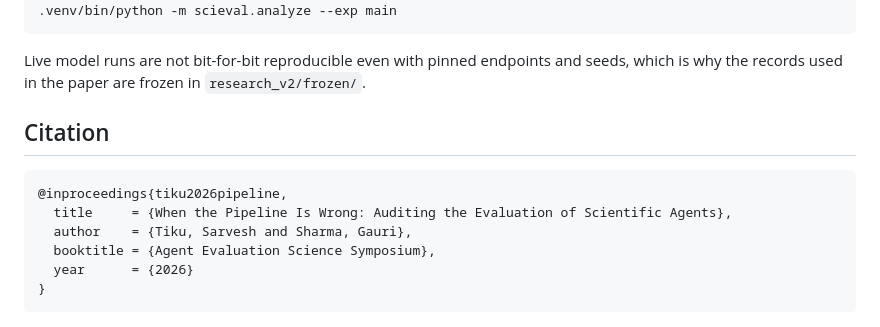
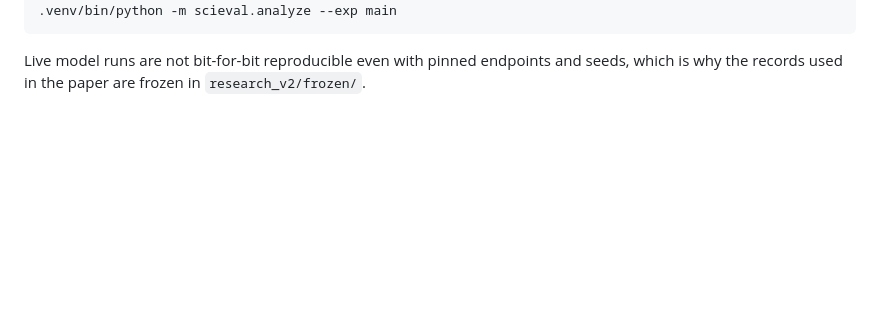
Before and after one commit to sarvesh-tiku/Auditing-Eval-Scientific-Agents, a Markdown page: README.md, the part around the change. Drawn GitHub-style; blank space fills up the shorter version.

````diff
--- a/README.md
+++ b/README.md
@@ -95,14 +95,3 @@ Agent code executes under a macOS `sandbox-exec` profile with no network access.
 
 Live model runs are not bit-for-bit reproducible even with pinned endpoints and seeds, which is why the
 records used in the paper are frozen in `research_v2/frozen/`.
-
-## Citation
-
-```bibtex
-@inproceedings{tiku2026pipeline,
-  title     = {When the Pipeline Is Wrong: Auditing the Evaluation of Scientific Agents},
-  author    = {Tiku, Sarvesh and Sharma, Gauri},
-  booktitle = {Agent Evaluation Science Symposium},
-  year      = {2026}
-}
-```
````
